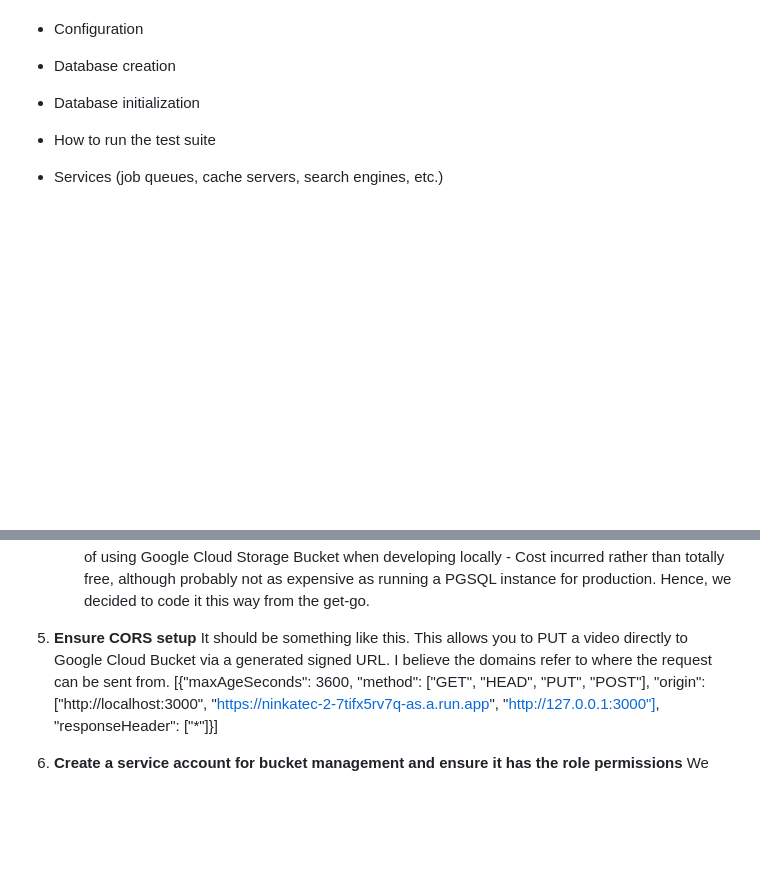
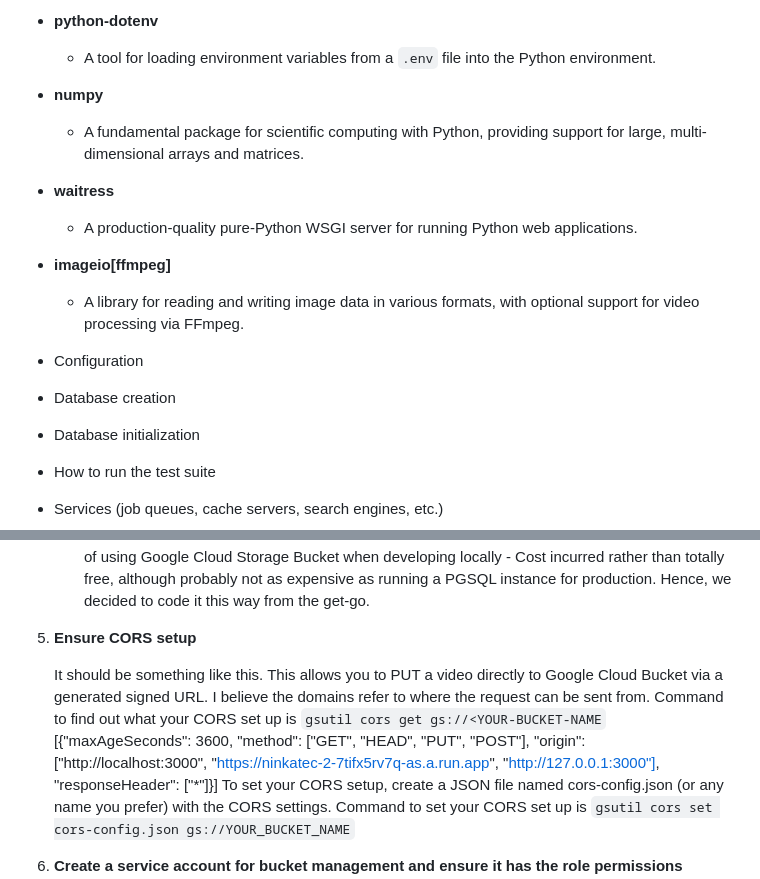
Before and after one commit to Service-Design-Studio/1d-final-project-summer-2024-sds-2024-team-05, a Markdown page: README.md, 2 parts joined by grey strips. Rendered like a GitHub page; blank space fills up the shorter version.

````diff
--- a/README.md
+++ b/README.md
@@ -16,3 +62,14 @@ Things you may want to cover:
+- **python-dotenv**
+  - A tool for loading environment variables from a `.env` file into the Python environment.
+
+- **numpy**
+  - A fundamental package for scientific computing with Python, providing support for large, multi-dimensional arrays and matrices.
+
+- **waitress**
+  - A production-quality pure-Python WSGI server for running Python web applications.
+
+- **imageio[ffmpeg]**
+  - A library for reading and writing image data in various formats, with optional support for video processing via FFmpeg.
 
 * Configuration
 
@@ -56,9 +114,14 @@ Google Cloud Run is used to deploy the application. It provides a fully managed
    Cons of using Google Cloud Storage Bucket when developing locally - Cost incurred rather than totally free, although probably not as expensive as running a PGSQL instance for production.
    Hence, we decided to code it this way from the get-go.
 
-5. **Ensure CORS setup**
+6. **Ensure CORS setup**
+
    It should be something like this. This allows you to PUT a video directly to Google Cloud Bucket via a generated signed URL. I believe the domains refer to where the request can be sent from.
+   Command to find out what your CORS set up is ```gsutil cors get gs://<YOUR-BUCKET-NAME```
    [{"maxAgeSeconds": 3600, "method": ["GET", "HEAD", "PUT", "POST"], "origin": ["http://localhost:3000", "https://ninkatec-2-7tifx5rv7q-as.a.run.app", "http://127.0.0.1:3000"], "responseHeader": ["*"]}]
+   To set your CORS setup, create a JSON file named cors-config.json (or any name you prefer) with the CORS settings.
+   Command to set your CORS set up is ```gsutil cors set cors-config.json gs://YOUR_BUCKET_NAME```
 
-6. **Create a service account for bucket management and ensure it has the role permissions**
+8. **Create a service account for bucket management and ensure it has the role permissions**
+
    We gave it a Storage Admin such that it has full access to the bucket generate a JSON key from the bucket as you will need it in your app to give it credentials (under app/services/google_cloud_storage_service) to generate URLs and so on. For the flask microservice, it can either use the same JSON key or if using a separate project, create a new service account with its respective key but I believe you will need to give that service account permission in the original project.
````
Also changed, not shown: other parts of README.md (+47 -0 lines).
